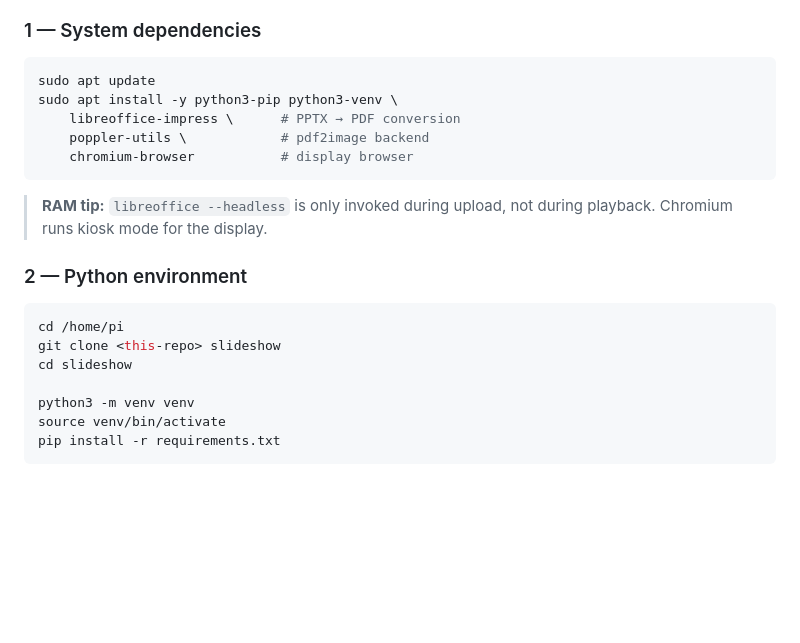
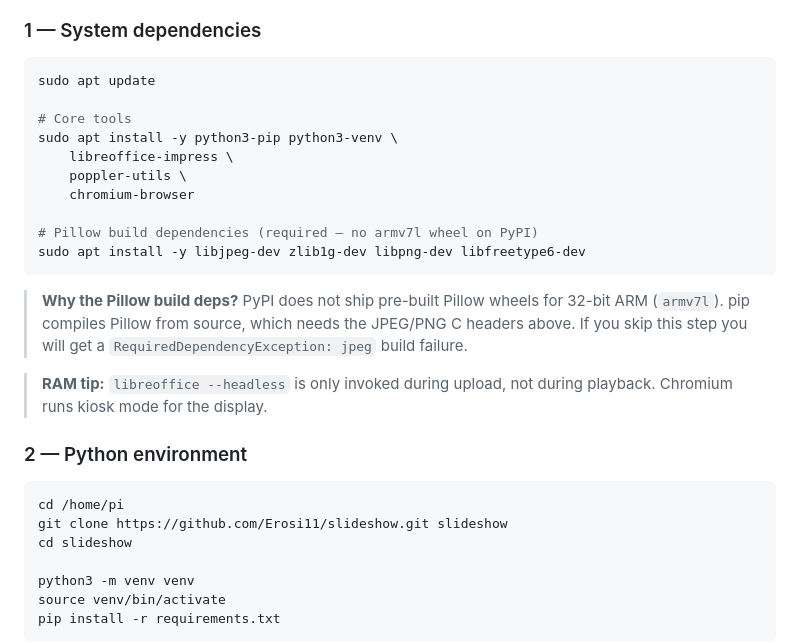
Before and after one commit to Erosi11/slideshow, a Markdown page: README.md, the part around the change. GitHub-like rendering; blank space fills up the shorter version.

Commit message:
docs: add Pillow build deps to setup instructions
armv7l has no pre-built Pillow wheel on PyPI so pip compiles from
source. Document the required libjpeg-dev / zlib1g-dev / libpng-dev
apt packages to prevent the RequiredDependencyException: jpeg error.

Co-Authored-By: Claude Sonnet 4.6 <noreply@anthropic.com>

````diff
--- a/README.md
+++ b/README.md
@@ -26,19 +26,30 @@ slideshow/
 
 ```bash
 sudo apt update
+
+# Core tools
 sudo apt install -y python3-pip python3-venv \
-    libreoffice-impress \      # PPTX → PDF conversion
-    poppler-utils \            # pdf2image backend
-    chromium-browser           # display browser
+    libreoffice-impress \
+    poppler-utils \
+    chromium-browser
+
+# Pillow build dependencies (required — no armv7l wheel on PyPI)
+sudo apt install -y libjpeg-dev zlib1g-dev libpng-dev libfreetype6-dev
 ```
 
-> **RAM tip:** `libreoffice --headless` is only invoked during upload, not during playback. Chromium runs kiosk mode for the display.
+> **Why the Pillow build deps?** PyPI does not ship pre-built Pillow wheels for
+> 32-bit ARM (`armv7l`). pip compiles Pillow from source, which needs the JPEG/PNG
+> C headers above. If you skip this step you will get a
+> `RequiredDependencyException: jpeg` build failure.
+
+> **RAM tip:** `libreoffice --headless` is only invoked during upload, not during
+> playback. Chromium runs kiosk mode for the display.
 
 ### 2 — Python environment
 
 ```bash
 cd /home/pi
-git clone <this-repo> slideshow
+git clone https://github.com/Erosi11/slideshow.git slideshow
 cd slideshow
 
 python3 -m venv venv
````
